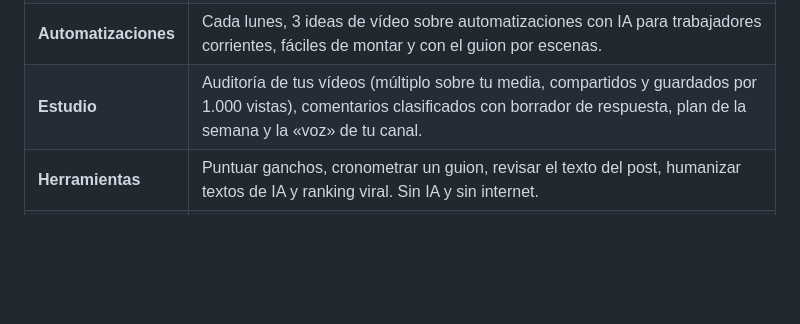
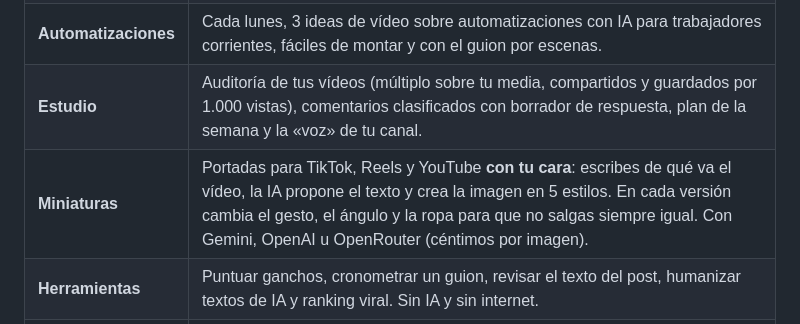
Before and after one commit to iaquetrabaja/redes-ia, a Markdown page: README.md, the part around the change. Drawn GitHub-style; blank space fills up the shorter version.

```diff
--- a/README.md
+++ b/README.md
@@ -17,6 +17,7 @@ nadie: tus datos se quedan en tu ordenador.
 | **Preparar guion** | Para cada idea: 3 ganchos **puntuados** con 26 fórmulas, el guion con tiempos frase a frase, el texto de Instagram y la descripción de TikTok revisados. Y lo corrige solo con los avisos de las herramientas hasta dos veces. |
 | **Automatizaciones** | Cada lunes, 3 ideas de vídeo sobre automatizaciones con IA para trabajadores corrientes, fáciles de montar y con el guion por escenas. |
 | **Estudio** | Auditoría de tus vídeos (múltiplo sobre tu media, compartidos y guardados por 1.000 vistas), comentarios clasificados con borrador de respuesta, plan de la semana y la «voz» de tu canal. |
+| **Miniaturas** | Portadas para TikTok, Reels y YouTube **con tu cara**: escribes de qué va el vídeo, la IA propone el texto y crea la imagen en 5 estilos. En cada versión cambia el gesto, el ángulo y la ropa para que no salgas siempre igual. Con Gemini, OpenAI u OpenRouter (céntimos por imagen). |
 | **Herramientas** | Puntuar ganchos, cronometrar un guion, revisar el texto del post, humanizar textos de IA y ranking viral. Sin IA y sin internet. |
 | **Claude y Cursor** | Un servidor **MCP** y una **skill** en español para usarlo todo desde Claude Desktop, Claude Code, Cursor o cualquier cliente MCP. |
 
```
Also changed, not shown: docs/GUIA.md (+25 -1 lines), docs/img/17-miniaturas.png (added), docs/img/18-miniaturas-galeria.png (added), 16 other files.
